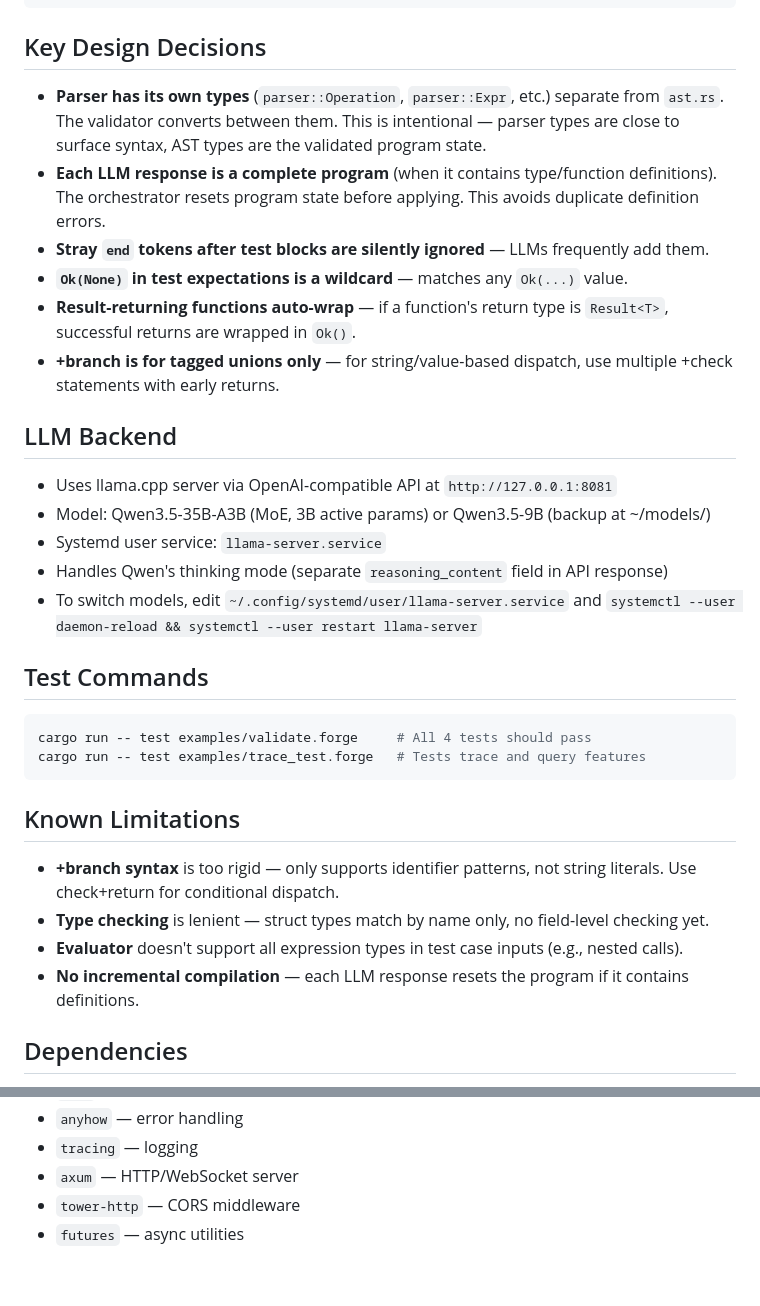
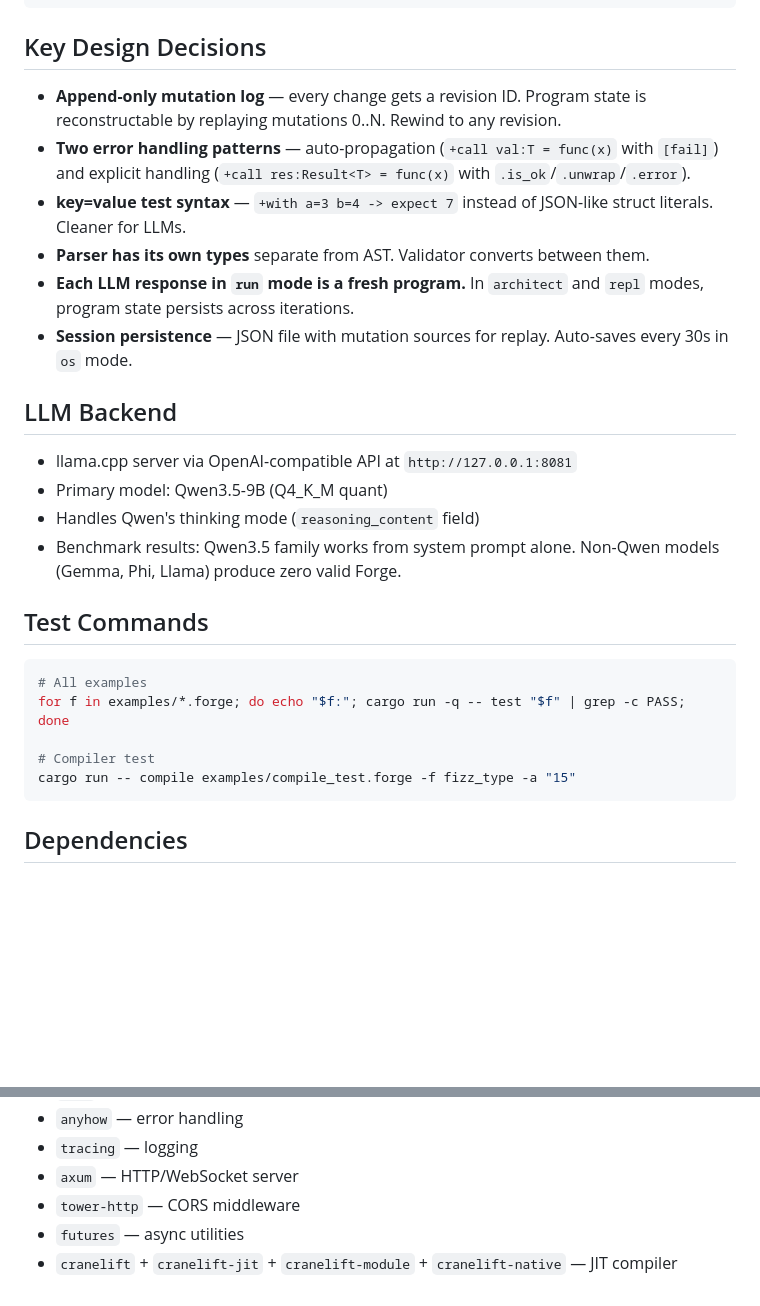
Before and after one commit to Marenz/adapsis, a Markdown page: AGENTS.md, 2 parts joined by grey strips. Rendered like a GitHub page; blank space fills up the shorter version.

````diff
--- a/AGENTS.md
+++ b/AGENTS.md
@@ -36,34 +85,29 @@ web/
 
 ## Key Design Decisions
 
-- **Parser has its own types** (`parser::Operation`, `parser::Expr`, etc.) separate from `ast.rs`. The validator converts between them. This is intentional — parser types are close to surface syntax, AST types are the validated program state.
-- **Each LLM response is a complete program** (when it contains type/function definitions). The orchestrator resets program state before applying. This avoids duplicate definition errors.
-- **Stray `end` tokens after test blocks are silently ignored** — LLMs frequently add them.
-- **`Ok(None)` in test expectations is a wildcard** — matches any `Ok(...)` value.
-- **Result-returning functions auto-wrap** — if a function's return type is `Result<T>`, successful returns are wrapped in `Ok()`.
-- **+branch is for tagged unions only** — for string/value-based dispatch, use multiple +check statements with early returns.
+- **Append-only mutation log** — every change gets a revision ID. Program state is reconstructable by replaying mutations 0..N. Rewind to any revision.
+- **Two error handling patterns** — auto-propagation (`+call val:T = func(x)` with `[fail]`) and explicit handling (`+call res:Result<T> = func(x)` with `.is_ok`/`.unwrap`/`.error`).
+- **key=value test syntax** — `+with a=3 b=4 -> expect 7` instead of JSON-like struct literals. Cleaner for LLMs.
+- **Parser has its own types** separate from AST. Validator converts between them.
+- **Each LLM response in `run` mode is a fresh program.** In `architect` and `repl` modes, program state persists across iterations.
+- **Session persistence** — JSON file with mutation sources for replay. Auto-saves every 30s in `os` mode.
 
 ## LLM Backend
 
-- Uses llama.cpp server via OpenAI-compatible API at `http://127.0.0.1:8081`
-- Model: Qwen3.5-35B-A3B (MoE, 3B active params) or Qwen3.5-9B (backup at ~/models/)
-- Systemd user service: `llama-server.service`
-- Handles Qwen's thinking mode (separate `reasoning_content` field in API response)
-- To switch models, edit `~/.config/systemd/user/llama-server.service` and `systemctl --user daemon-reload && systemctl --user restart llama-server`
+- llama.cpp server via OpenAI-compatible API at `http://127.0.0.1:8081`
+- Primary model: Qwen3.5-9B (Q4_K_M quant)
+- Handles Qwen's thinking mode (`reasoning_content` field)
+- Benchmark results: Qwen3.5 family works from system prompt alone. Non-Qwen models (Gemma, Phi, Llama) produce zero valid Forge.
 
 ## Test Commands
 
 ```bash
-cargo run -- test examples/validate.forge     # All 4 tests should pass
-cargo run -- test examples/trace_test.forge   # Tests trace and query features
+# All examples
+for f in examples/*.forge; do echo "$f:"; cargo run -q -- test "$f" | grep -c PASS; done
+
+# Compiler test
+cargo run -- compile examples/compile_test.forge -f fizz_type -a "15"
 ```
-
-## Known Limitations
-
-- **+branch syntax** is too rigid — only supports identifier patterns, not string literals. Use check+return for conditional dispatch.
-- **Type checking** is lenient — struct types match by name only, no field-level checking yet.
-- **Evaluator** doesn't support all expression types in test case inputs (e.g., nested calls).
-- **No incremental compilation** — each LLM response resets the program if it contains definitions.
 
 ## Dependencies
 
@@ -76,3 +120,4 @@ cargo run -- test examples/trace_test.forge   # Tests trace and query features
 - `axum` — HTTP/WebSocket server
 - `tower-http` — CORS middleware
 - `futures` — async utilities
+- `cranelift` + `cranelift-jit` + `cranelift-module` + `cranelift-native` — JIT compiler
````
Also changed, not shown: other parts of AGENTS.md (+65 -16 lines).
